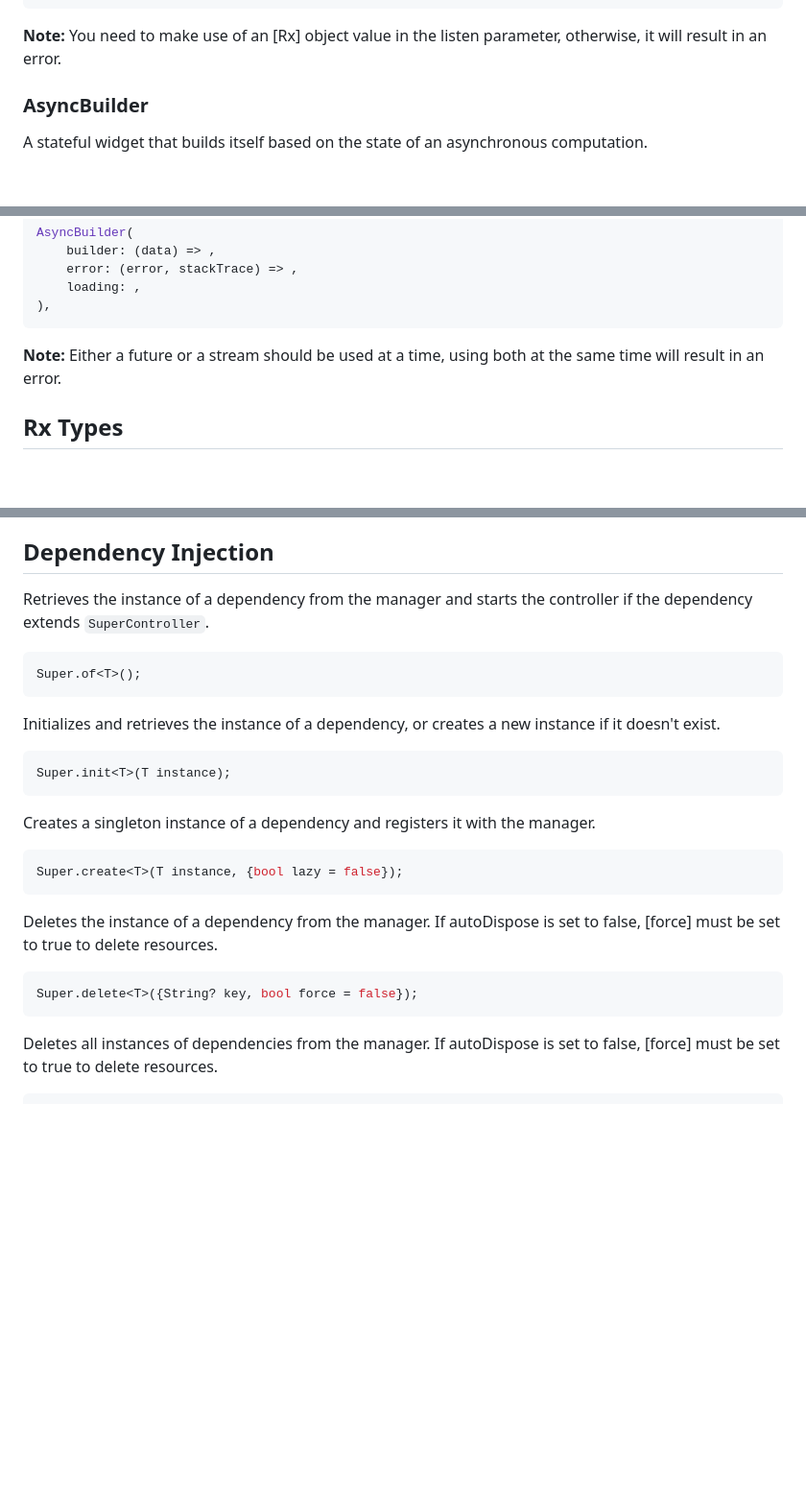
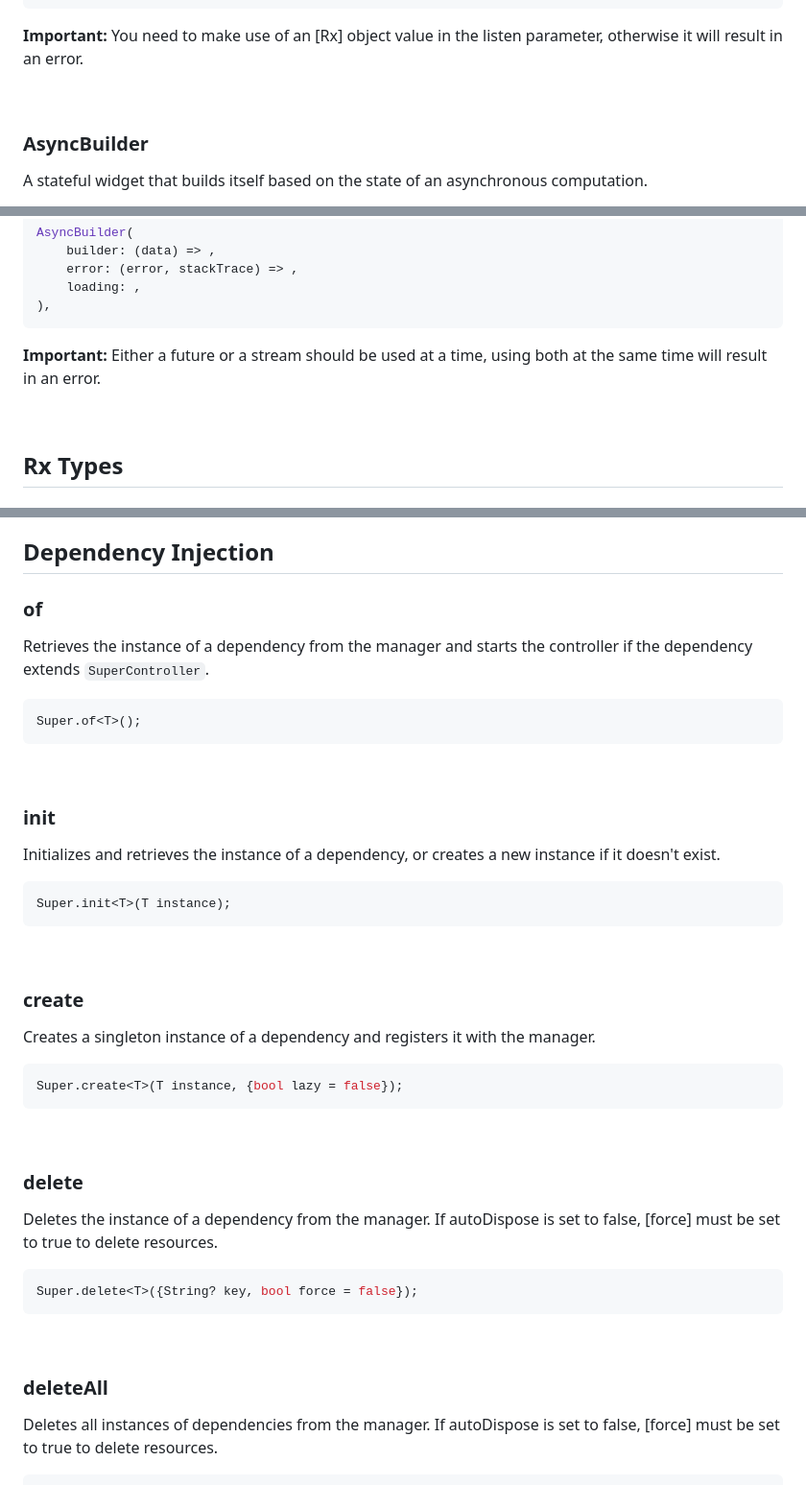
Before and after one commit to DrDejaVuNG/super, a Markdown page: README.md, 3 parts joined by grey strips. Shown at 96% size. GitHub-like rendering; blank space fills up the shorter version.

````diff
--- a/README.md
+++ b/README.md
@@ -347,8 +371,9 @@ SuperListener<int>(
 )
 ```
 
-**Note:** You need to make use of an [Rx] object value in the listen parameter,
-otherwise, it will result in an error.
+**Important:** You need to make use of an [Rx] object value in the listen parameter, otherwise it will result in an error.
+
+<br>
 
 ### AsyncBuilder
 
@@ -371,7 +396,9 @@ AsyncBuilder(
 ),
 ```
 
-**Note:** Either a future or a stream should be used at a time, using both at the same time will result in an error.
+**Important:** Either a future or a stream should be used at a time, using both at the same time will result in an error.
+
+<br>
 
 ## Rx Types
 
@@ -440,19 +473,33 @@ These are similar to RxT but do not require the use of .value
 ## Dependency Injection
+
+### of
 
 Retrieves the instance of a dependency from the manager and starts the controller if the dependency extends `SuperController`.
 ```dart
 Super.of<T>();
 ```
 
+<br>
+
+### init
+
 Initializes and retrieves the instance of a dependency, or creates a new instance if it doesn't exist.
 ```dart
 Super.init<T>(T instance);
 ```
 
+<br>
+
+### create
+
 Creates a singleton instance of a dependency and registers it with the manager.
 ```dart
 Super.create<T>(T instance, {bool lazy = false});
 ```
+
+<br>
+
+### delete
 
 Deletes the instance of a dependency from the manager.
 If autoDispose is set to false, [force] must be set to true to delete resources.
@@ -460,6 +507,10 @@ If autoDispose is set to false, [force] must be set to true to delete resources.
 Super.delete<T>({String? key, bool force = false});
 ```
 
+<br>
+
+### deleteAll
+
 Deletes all instances of dependencies from the manager.
 If autoDispose is set to false, [force] must be set to true to delete resources.
 ```dart
````
Also changed, not shown: other parts of README.md (+51 -5 lines).
